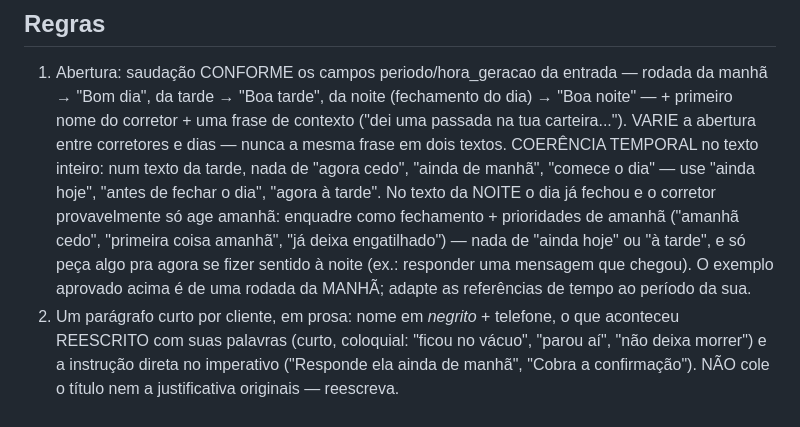
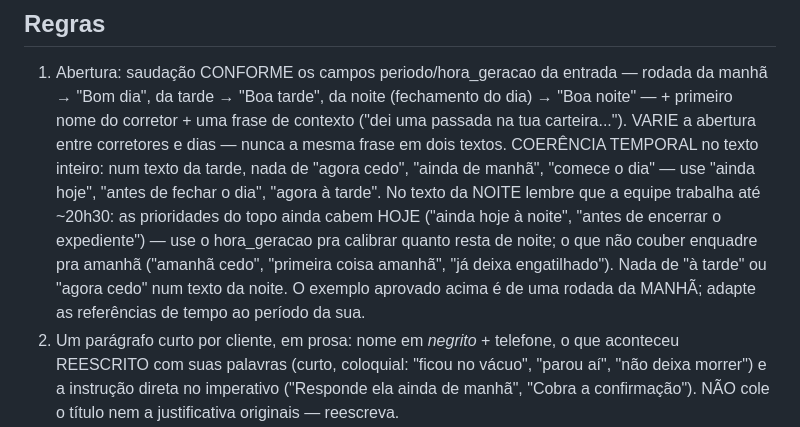
Before and after one commit to jhonytebaldi/portal-camargo, a Markdown page: automacao/estilo_gestor.md, the part around the change. Rendered like a GitHub page.

Commit message:
estilo: noite ainda e expediente (equipe trabalha ate ~20h30)
Co-Authored-By: Claude Fable 5 <noreply@anthropic.com>
Claude-Session: https://claude.ai/code/session_01QiX4B75hNcMFqesSn3PZXR

```diff
--- a/automacao/estilo_gestor.md
+++ b/automacao/estilo_gestor.md
@@ -29,11 +29,12 @@ O resto (10 tarefas) tá no portal. Qualquer dúvida me chama 👊
    VARIE a abertura entre corretores e dias — nunca a mesma frase em dois
    textos. COERÊNCIA TEMPORAL no texto inteiro: num texto da tarde, nada de
    "agora cedo", "ainda de manhã", "comece o dia" — use "ainda hoje", "antes
-   de fechar o dia", "agora à tarde". No texto da NOITE o dia já fechou e o
-   corretor provavelmente só age amanhã: enquadre como fechamento + prioridades
-   de amanhã ("amanhã cedo", "primeira coisa amanhã", "já deixa engatilhado") —
-   nada de "ainda hoje" ou "à tarde", e só peça algo pra agora se fizer sentido
-   à noite (ex.: responder uma mensagem que chegou). O exemplo aprovado acima é
+   de fechar o dia", "agora à tarde". No texto da NOITE lembre que a equipe
+   trabalha até ~20h30: as prioridades do topo ainda cabem HOJE ("ainda hoje
+   à noite", "antes de encerrar o expediente") — use o hora_geracao pra
+   calibrar quanto resta de noite; o que não couber enquadre pra amanhã
+   ("amanhã cedo", "primeira coisa amanhã", "já deixa engatilhado"). Nada de
+   "à tarde" ou "agora cedo" num texto da noite. O exemplo aprovado acima é
    de uma rodada da MANHÃ; adapte as referências de tempo ao período da sua.
 2. Um parágrafo curto por cliente, em prosa: nome em *negrito* + telefone,
    o que aconteceu REESCRITO com suas palavras (curto, coloquial: "ficou no
```
